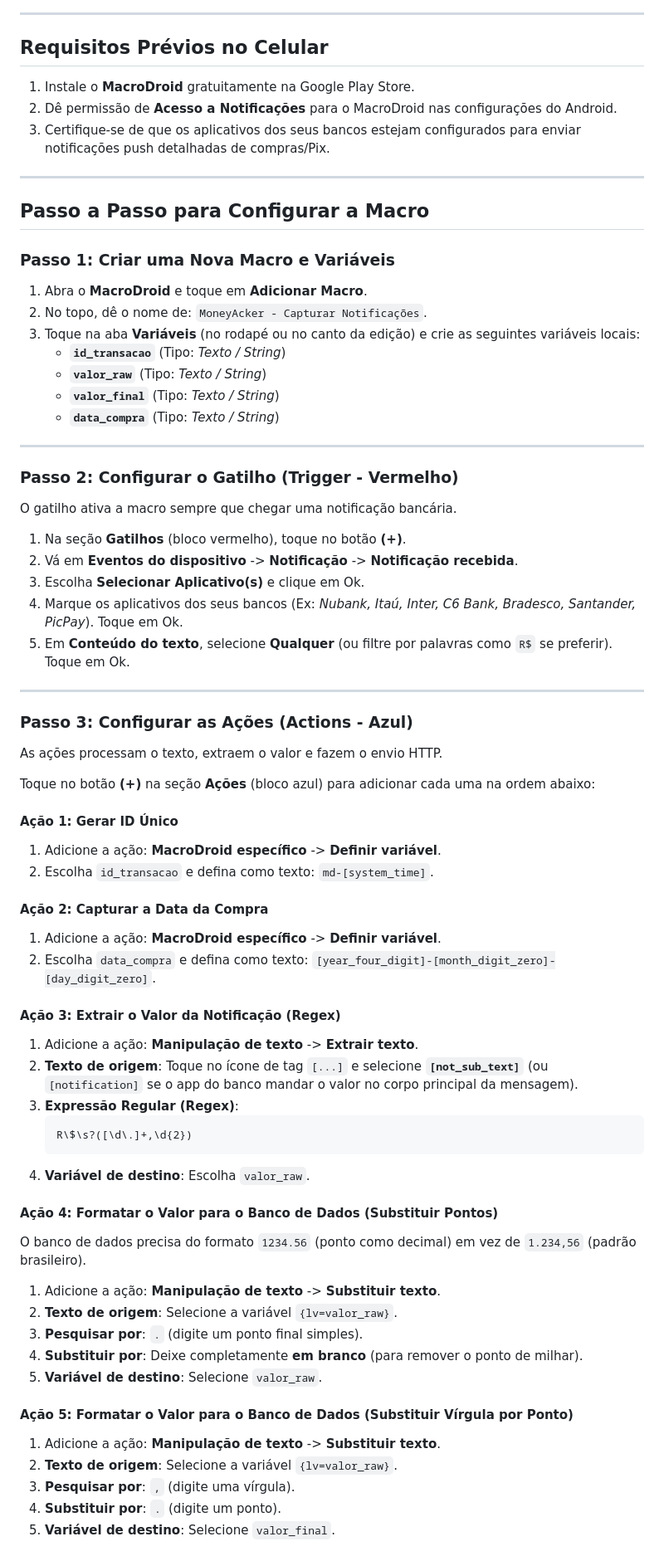
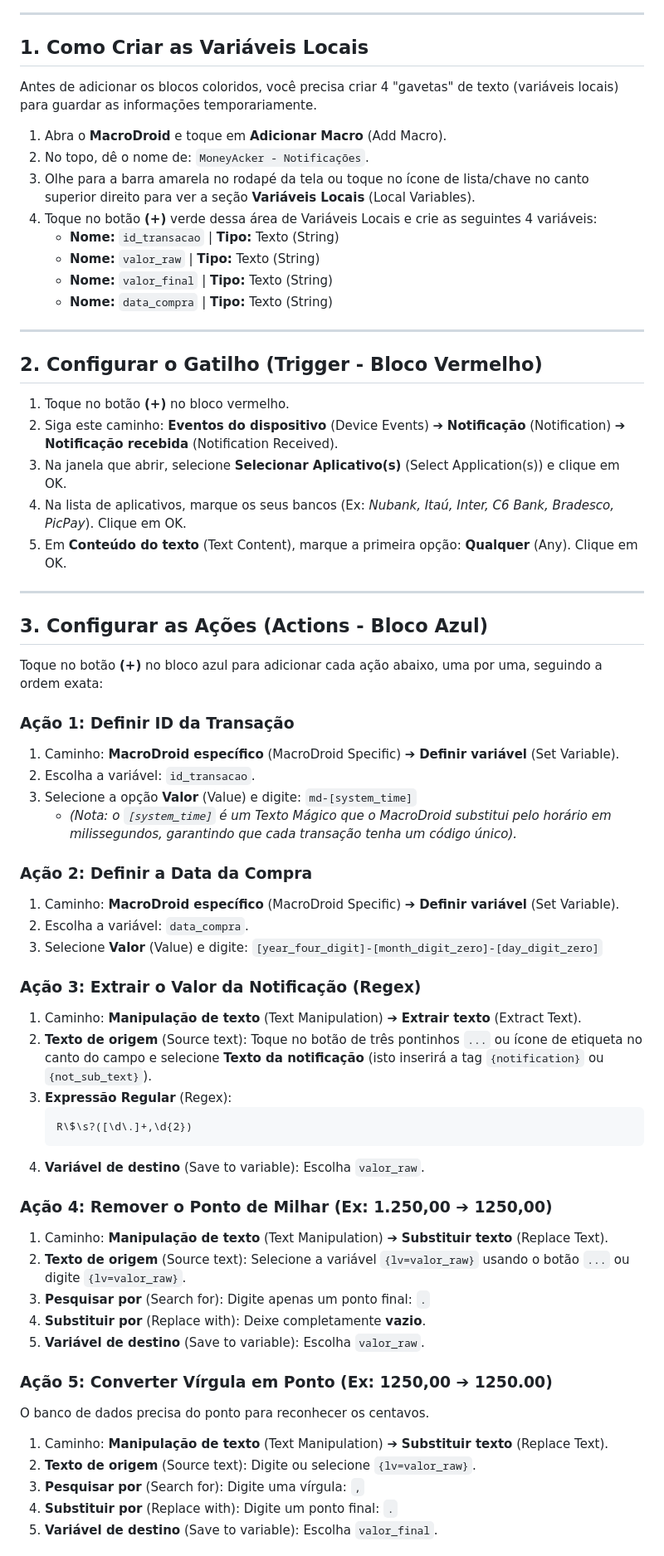
Before and after one commit to Ackerss/moneyacker, a Markdown page: MACRODROID_SETUP.md, the part around one of its changes. Shown at 83% size. GitHub-like rendering.

Commit message:
docs: clarify MacroDroid setup steps and menus

````diff
--- a/MACRODROID_SETUP.md
+++ b/MACRODROID_SETUP.md
@@ -16,71 +12,64 @@ graph TD
 
 ---
 
-## Requisitos Prévios no Celular
-1. Instale o **MacroDroid** gratuitamente na Google Play Store.
-2. Dê permissão de **Acesso a Notificações** para o MacroDroid nas configurações do Android.
-3. Certifique-se de que os aplicativos dos seus bancos estejam configurados para enviar notificações push detalhadas de compras/Pix.
+## 1. Como Criar as Variáveis Locais
+Antes de adicionar os blocos coloridos, você precisa criar 4 "gavetas" de texto (variáveis locais) para guardar as informações temporariamente.
+
+1. Abra o **MacroDroid** e toque em **Adicionar Macro** (Add Macro).
+2. No topo, dê o nome de: `MoneyAcker - Notificações`.
+3. Olhe para a barra amarela no rodapé da tela ou toque no ícone de lista/chave no canto superior direito para ver a seção **Variáveis Locais** (Local Variables).
+4. Toque no botão **(+)** verde dessa área de Variáveis Locais e crie as seguintes 4 variáveis:
+   * **Nome:** `id_transacao` | **Tipo:** Texto (String)
+   * **Nome:** `valor_raw` | **Tipo:** Texto (String)
+   * **Nome:** `valor_final` | **Tipo:** Texto (String)
+   * **Nome:** `data_compra` | **Tipo:** Texto (String)
 
 ---
 
-## Passo a Passo para Configurar a Macro
-
-### Passo 1: Criar uma Nova Macro e Variáveis
-1. Abra o **MacroDroid** e toque em **Adicionar Macro**.
-2. No topo, dê o nome de: `MoneyAcker - Capturar Notificações`.
-3. Toque na aba **Variáveis** (no rodapé ou no canto da edição) e crie as seguintes variáveis locais:
-   - **`id_transacao`** (Tipo: *Texto / String*)
-   - **`valor_raw`** (Tipo: *Texto / String*)
-   - **`valor_final`** (Tipo: *Texto / String*)
-   - **`data_compra`** (Tipo: *Texto / String*)
+## 2. Configurar o Gatilho (Trigger - Bloco Vermelho)
+1. Toque no botão **(+)** no bloco vermelho.
+2. Siga este caminho: **Eventos do dispositivo** (Device Events) ➔ **Notificação** (Notification) ➔ **Notificação recebida** (Notification Received).
+3. Na janela que abrir, selecione **Selecionar Aplicativo(s)** (Select Application(s)) e clique em OK.
+4. Na lista de aplicativos, marque os seus bancos (Ex: *Nubank, Itaú, Inter, C6 Bank, Bradesco, PicPay*). Clique em OK.
+5. Em **Conteúdo do texto** (Text Content), marque a primeira opção: **Qualquer** (Any). Clique em OK.
 
 ---
 
-### Passo 2: Configurar o Gatilho (Trigger - Vermelho)
-O gatilho ativa a macro sempre que chegar uma notificação bancária.
+## 3. Configurar as Ações (Actions - Bloco Azul)
+Toque no botão **(+)** no bloco azul para adicionar cada ação abaixo, uma por uma, seguindo a ordem exata:
 
-1. Na seção **Gatilhos** (bloco vermelho), toque no botão **(+)**.
-2. Vá em **Eventos do dispositivo** -> **Notificação** -> **Notificação recebida**.
-3. Escolha **Selecionar Aplicativo(s)** e clique em Ok.
-4. Marque os aplicativos dos seus bancos (Ex: *Nubank, Itaú, Inter, C6 Bank, Bradesco, Santander, PicPay*). Toque em Ok.
-5. Em **Conteúdo do texto**, selecione **Qualquer** (ou filtre por palavras como `R$` se preferir). Toque em Ok.
+### Ação 1: Definir ID da Transação
+1. Caminho: **MacroDroid específico** (MacroDroid Specific) ➔ **Definir variável** (Set Variable).
+2. Escolha a variável: `id_transacao`.
+3. Selecione a opção **Valor** (Value) e digite: `md-[system_time]`
+   * *(Nota: o `[system_time]` é um Texto Mágico que o MacroDroid substitui pelo horário em milissegundos, garantindo que cada transação tenha um código único).*
 
----
+### Ação 2: Definir a Data da Compra
+1. Caminho: **MacroDroid específico** (MacroDroid Specific) ➔ **Definir variável** (Set Variable).
+2. Escolha a variável: `data_compra`.
+3. Selecione **Valor** (Value) e digite: `[year_four_digit]-[month_digit_zero]-[day_digit_zero]`
 
-### Passo 3: Configurar as Ações (Actions - Azul)
-As ações processam o texto, extraem o valor e fazem o envio HTTP.
-
-Toque no botão **(+)** na seção **Ações** (bloco azul) para adicionar cada uma na ordem abaixo:
-
-#### Ação 1: Gerar ID Único
-1. Adicione a ação: **MacroDroid específico** -> **Definir variável**.
-2. Escolha `id_transacao` e defina como texto: `md-[system_time]`.
-
-#### Ação 2: Capturar a Data da Compra
-1. Adicione a ação: **MacroDroid específico** -> **Definir variável**.
-2. Escolha `data_compra` e defina como texto: `[year_four_digit]-[month_digit_zero]-[day_digit_zero]`.
-
-#### Ação 3: Extrair o Valor da Notificação (Regex)
-1. Adicione a ação: **Manipulação de texto** -> **Extrair texto**.
-2. **Texto de origem**: Toque no ícone de tag `[...]` e selecione **`[not_sub_text]`** (ou `[notification]` se o app do banco mandar o valor no corpo principal da mensagem).
-3. **Expressão Regular (Regex)**:
+### Ação 3: Extrair o Valor da Notificação (Regex)
+1. Caminho: **Manipulação de texto** (Text Manipulation) ➔ **Extrair texto** (Extract Text).
+2. **Texto de origem** (Source text): Toque no botão de três pontinhos `...` ou ícone de etiqueta no canto do campo e selecione **Texto da notificação** (isto inserirá a tag `{notification}` ou `{not_sub_text}`).
+3. **Expressão Regular** (Regex):
    ```regex
    R\$\s?([\d\.]+,\d{2})
    ```
-4. **Variável de destino**: Escolha `valor_raw`.
+4. **Variável de destino** (Save to variable): Escolha `valor_raw`.
 
-#### Ação 4: Formatar o Valor para o Banco de Dados (Substituir Pontos)
-O banco de dados precisa do formato `1234.56` (ponto como decimal) em vez de `1.234,56` (padrão brasileiro).
-1. Adicione a ação: **Manipulação de texto** -> **Substituir texto**.
-2. **Texto de origem**: Selecione a variável `{lv=valor_raw}`.
-3. **Pesquisar por**: `.` (digite um ponto final simples).
-4. **Substituir por**: Deixe completamente **em branco** (para remover o ponto de milhar).
-5. **Variável de destino**: Selecione `valor_raw`.
+### Ação 4: Remover o Ponto de Milhar (Ex: 1.250,00 ➔ 1250,00)
+1. Caminho: **Manipulação de texto** (Text Manipulation) ➔ **Substituir texto** (Replace Text).
+2. **Texto de origem** (Source text): Selecione a variável `{lv=valor_raw}` usando o botão `...` ou digite `{lv=valor_raw}`.
+3. **Pesquisar por** (Search for): Digite apenas um ponto final: `.`
+4. **Substituir por** (Replace with): Deixe completamente **vazio**.
+5. **Variável de destino** (Save to variable): Escolha `valor_raw`.
 
-#### Ação 5: Formatar o Valor para o Banco de Dados (Substituir Vírgula por Ponto)
-1. Adicione a ação: **Manipulação de texto** -> **Substituir texto**.
-2. **Texto de origem**: Selecione a variável `{lv=valor_raw}`.
-3. **Pesquisar por**: `,` (digite uma vírgula).
-4. **Substituir por**: `.` (digite um ponto).
-5. **Variável de destino**: Selecione `valor_final`.
+### Ação 5: Converter Vírgula em Ponto (Ex: 1250,00 ➔ 1250.00)
+O banco de dados precisa do ponto para reconhecer os centavos.
+1. Caminho: **Manipulação de texto** (Text Manipulation) ➔ **Substituir texto** (Replace Text).
+2. **Texto de origem** (Source text): Digite ou selecione `{lv=valor_raw}`.
+3. **Pesquisar por** (Search for): Digite uma vírgula: `,`
+4. **Substituir por** (Replace with): Digite um ponto final: `.`
+5. **Variável de destino** (Save to variable): Escolha `valor_final`.
 
````
Also changed, not shown: other parts of MACRODROID_SETUP.md (+21 -35 lines).
